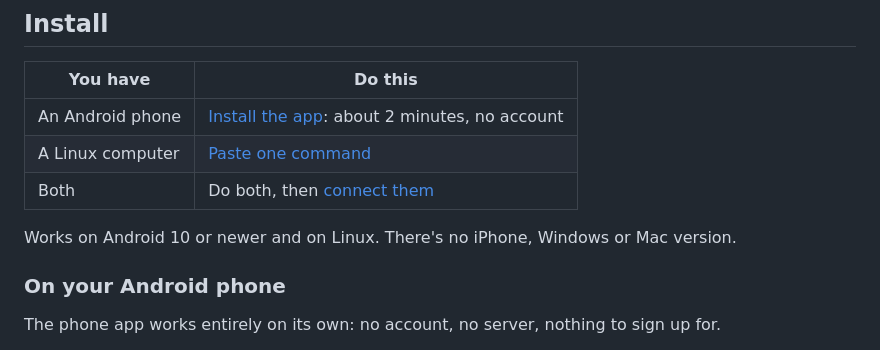
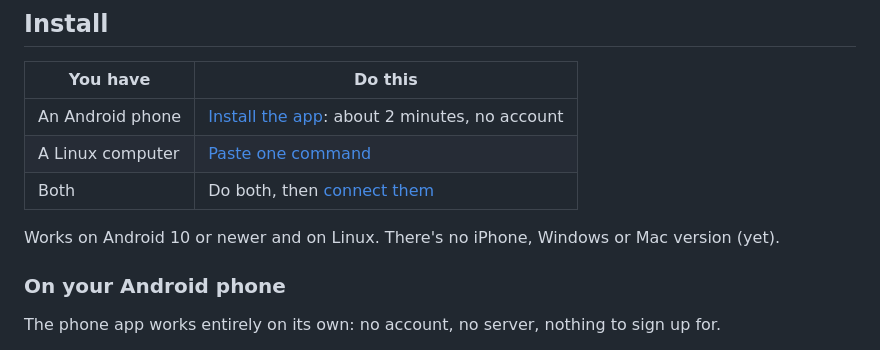
Before and after one commit to ieatfood314/ignition, a Markdown page: README.md, the part around the change. GitHub-like rendering.

```diff
--- a/README.md
+++ b/README.md
@@ -22,7 +22,7 @@ sounds like too much, it probably isn't the app for you.
 | A Linux computer | [Paste one command](#on-a-linux-computer) |
 | Both | Do both, then [connect them](#phone-and-computers-together) |
 
-Works on Android 10 or newer and on Linux. There's no iPhone, Windows or Mac version.
+Works on Android 10 or newer and on Linux. There's no iPhone, Windows or Mac version (yet).
 
 ### On your Android phone
 
```
